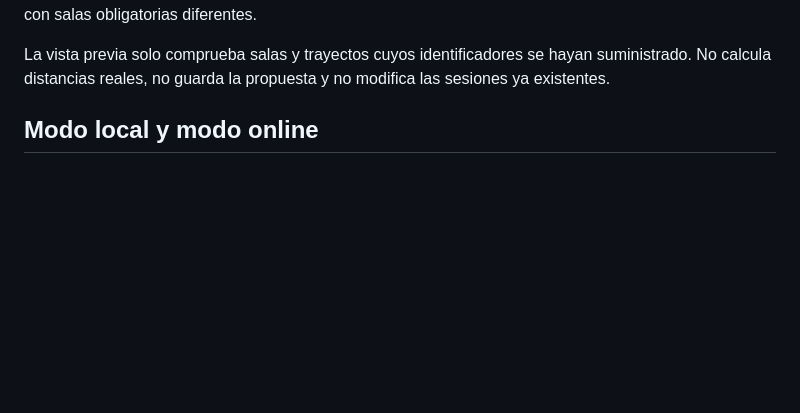
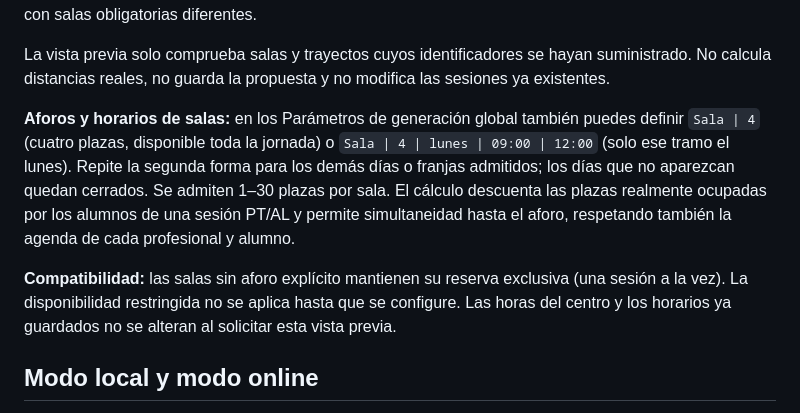
Before and after one commit to WolcenOn/Horario-PT-AL, a Markdown page: README.md, the part around the change. GitHub-like rendering; blank space fills up the shorter version.

Commit message:
Explain optional room capacity and weekday opening configuration on GitHub Pages

```diff
--- a/README.md
+++ b/README.md
@@ -77,6 +77,20 @@ grupos con salas obligatorias diferentes.
 La vista previa solo comprueba salas y trayectos cuyos identificadores se
 hayan suministrado. No calcula distancias reales, no guarda la propuesta
 y no modifica las sesiones ya existentes.
+
+**Aforos y horarios de salas:** en los Parámetros de generación global también
+puedes definir `Sala | 4` (cuatro plazas, disponible toda la jornada) o
+`Sala | 4 | lunes | 09:00 | 12:00` (solo ese tramo el lunes).
+Repite la segunda forma para los demás días o franjas admitidos; los días
+que no aparezcan quedan cerrados. Se admiten 1–30 plazas por sala.
+El cálculo descuenta las plazas realmente ocupadas por los alumnos de una
+sesión PT/AL y permite simultaneidad hasta el aforo, respetando también
+la agenda de cada profesional y alumno.
+
+**Compatibilidad:** las salas sin aforo explícito mantienen su reserva
+exclusiva (una sesión a la vez). La disponibilidad restringida no se aplica
+hasta que se configure. Las horas del centro y los horarios ya guardados
+no se alteran al solicitar esta vista previa.
 
 ## Modo local y modo online
 
```
